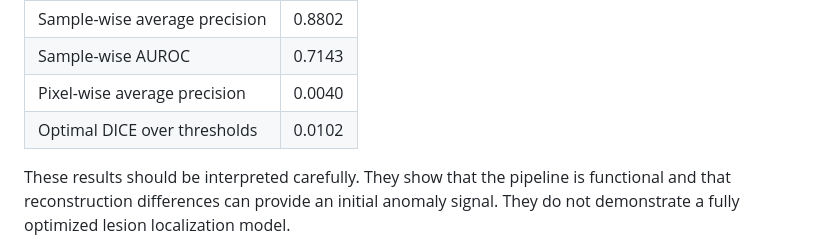
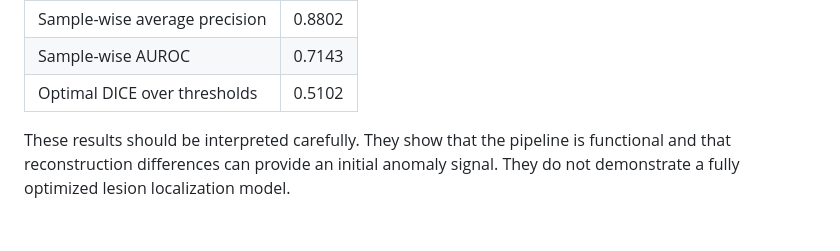
Before and after one commit to emina-demirovic/ddpm-for-anomaly-detection, a Markdown page: README.md, the part around the change. GitHub-like rendering; blank space fills up the shorter version.

Commit message:
Update metrics

```diff
--- a/README.md
+++ b/README.md
@@ -229,8 +229,7 @@ For the initial mini-evaluation, the following values were obtained:
 | ----------------------------- | -----: |
 | Sample-wise average precision | 0.8802 |
 | Sample-wise AUROC             | 0.7143 |
-| Pixel-wise average precision  | 0.0040 |
-| Optimal DICE over thresholds  | 0.0102 |
+| Optimal DICE over thresholds  | 0.5102 |
 
 These results should be interpreted carefully. They show that the pipeline is functional and that reconstruction differences can provide an initial anomaly signal. They do not demonstrate a fully optimized lesion localization model.
 
```
